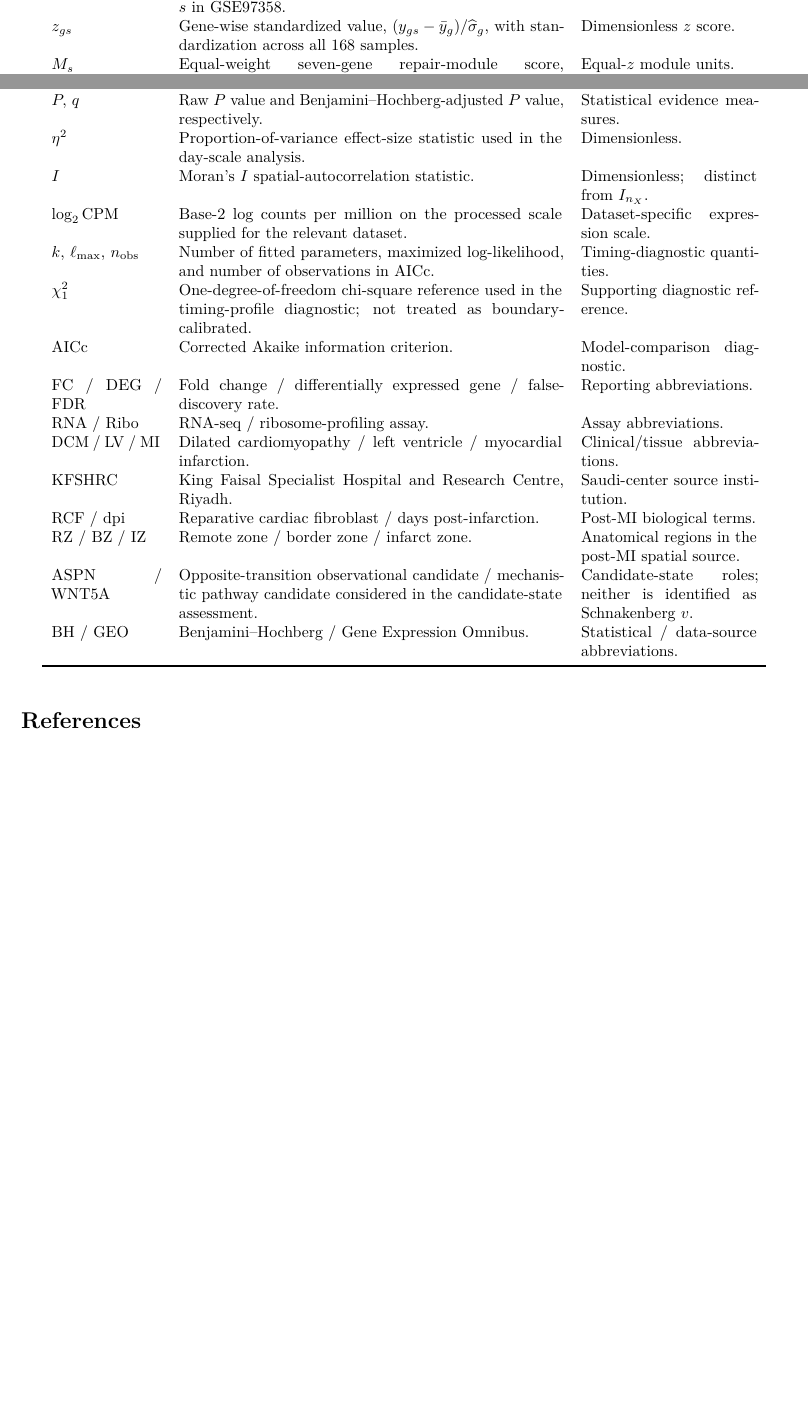
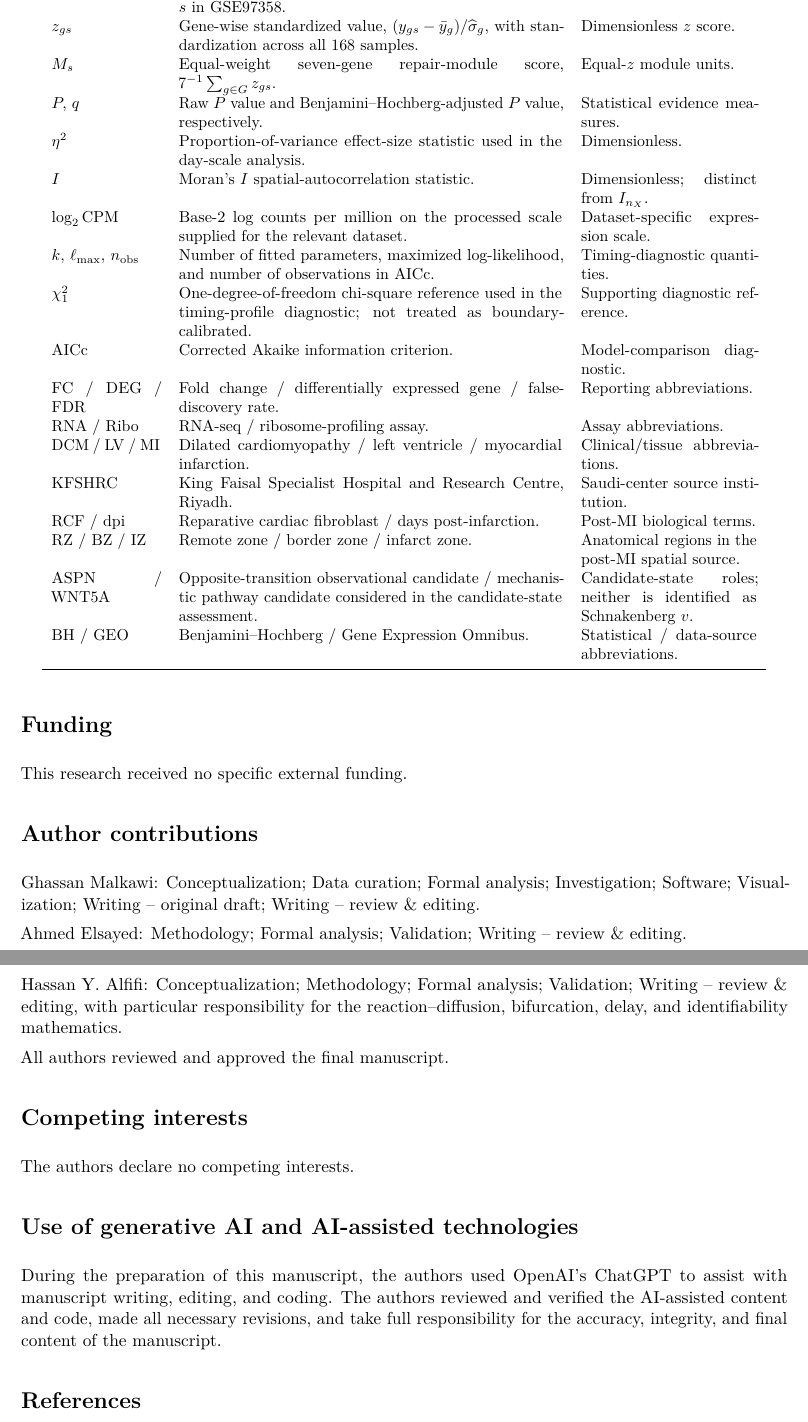
Before and after one commit to shaikhamalkawi-ux/Schnakenberg-ST-Project30-R9, a LaTeX paper (main.tex): two parts of pages 17 and 18 of 20 before the commit and two parts of pages 18 and 19 of 21 after it, joined at a grey line, cut so that both start at the same text, the shorter picture padded with empty space. Compiled offline with pdfLaTeX.

Commit message:
Add three-author metadata and submission declarations

```diff
--- a/main.tex
+++ b/main.tex
@@ -25,7 +25,14 @@
 \newcommand{\tgfb}{TGF-$\beta$1}
 \newcommand{\kfs}{King Faisal Specialist Hospital and Research Centre (KFSHRC)}
 \title{\textbf{From Cardiac Omics to Identifiable Dynamics: Evidence Boundaries and Measurement Decisions for a Delayed Schnakenberg Model}}
-\author{}
+\author{
+Ghassan Malkawi$^{1,*}$, Ahmed Elsayed$^{2}$, Hassan Y. Alfifi$^{3,4}$\\[4pt]
+\small $^{1}$Faculty of Computer Information Science, Higher Colleges of Technology, Al Ain, United Arab Emirates\\
+\small $^{2}$Department of Computer Engineering and Computational Sciences, Canadian University Dubai, Dubai, United Arab Emirates\\
+\small $^{3}$Mathematics Department, College of Science, Imam Abdulrahman Bin Faisal University, Dammam 31441, Saudi Arabia\\
+\small $^{4}$Basic \& Applied Scientific Research Center, Imam Abdulrahman Bin Faisal University, Dammam 31441, Saudi Arabia\\
+\small $^{*}$Correspondence: gmalkawi@hct.ac.ae
+}
 \date{}
 \begin{document}
 \maketitle
@@ -381,6 +392,24 @@ BH / GEO & Benjamini--Hochberg / Gene Expression Omnibus. & Statistical / data-s
 \end{longtable}
 \normalsize
 
+\section*{Funding}
+This research received no specific external funding.
+
+\section*{Author contributions}
+Ghassan Malkawi: Conceptualization; Data curation; Formal analysis; Investigation; Software; Visualization; Writing -- original draft; Writing -- review \& editing.
+
+Ahmed Elsayed: Methodology; Formal analysis; Validation; Writing -- review \& editing.
+
+Hassan Y. Alfifi: Conceptualization; Methodology; Formal analysis; Validation; Writing -- review \& editing, with particular responsibility for the reaction--diffusion, bifurcation, delay, and identifiability mathematics.
+
+All authors reviewed and approved the final manuscript.
+
+\section*{Competing interests}
+The authors declare no competing interests.
+
+\section*{Use of generative AI and AI-assisted technologies}
+During the preparation of this manuscript, the authors used OpenAI's ChatGPT to assist with manuscript writing, editing, and coding. The authors reviewed and verified the AI-assisted content and code, made all necessary revisions, and take full responsibility for the accuracy, integrity, and final content of the manuscript.
+
 \begin{thebibliography}{99}
 \bibitem{Schnakenberg1979} J. Schnakenberg, ``Simple chemical reaction systems with limit cycle behaviour,'' \emph{Journal of Theoretical Biology}, vol. 81, no. 3, pp. 389--400, 1979. doi:10.1016/0022-5193(79)90042-0.
 \bibitem{Turing1952} A. M. Turing, ``The Chemical Basis of Morphogenesis,'' \emph{Philosophical Transactions of the Royal Society of London. Series B, Biological Sciences}, vol. 237, no. 641, pp. 37--72, 1952. doi:10.1098/rstb.1952.0012.
```
Also changed, not shown: main.tex (10 more changed lines).
